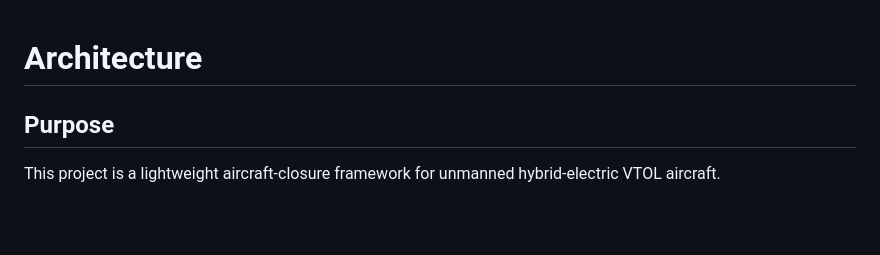
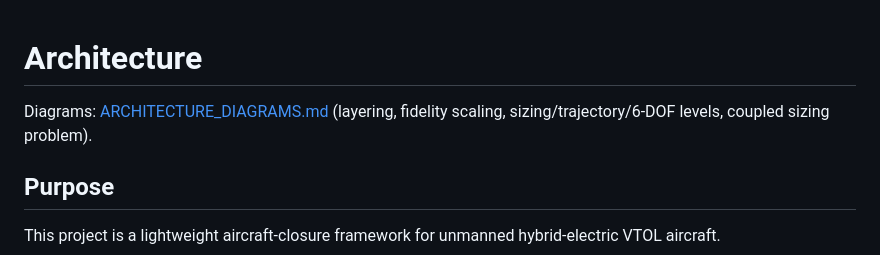
Before and after one commit to rootAmos/size_halo, a Markdown page: docs/ARCHITECTURE.md, the part around the change. Drawn GitHub-style; blank space fills up the shorter version.

```diff
--- a/docs/ARCHITECTURE.md
+++ b/docs/ARCHITECTURE.md
@@ -1,4 +1,6 @@
 # Architecture
+
+Diagrams: [ARCHITECTURE_DIAGRAMS.md](ARCHITECTURE_DIAGRAMS.md) (layering, fidelity scaling, sizing/trajectory/6-DOF levels, coupled sizing problem).
 
 ## Purpose
 
```
Also changed, not shown: README.md (+1 -0 lines), docs/ARCHITECTURE_DIAGRAMS.md (added, +248 -0 lines).
